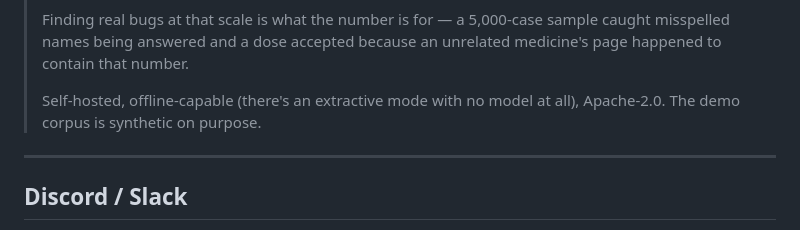
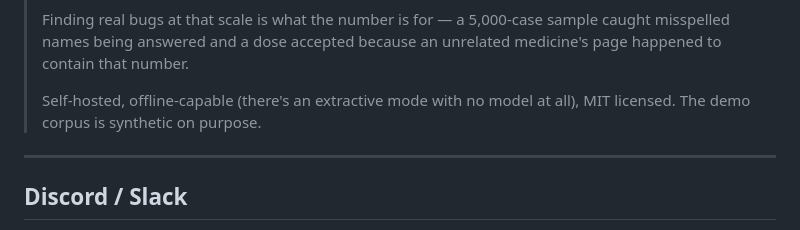
Before and after one commit to sumitgundawar/GroundCheck, a Markdown page: brag-output/share-copy-variants.md, the part around the change. Rendered like a GitHub page.

Commit message:
Say MIT in the launch copy, because that is the licence

```diff
--- a/brag-output/share-copy-variants.md
+++ b/brag-output/share-copy-variants.md
@@ -92,7 +92,7 @@ thumbnail (Instagram, TikTok, YouTube, Facebook, the LinkedIn post editor).
 > unrelated medicine's page happened to contain that number.
 >
 > Self-hosted, offline-capable (there's an extractive mode with no model at
-> all), Apache-2.0. The demo corpus is synthetic on purpose.
+> all), MIT licensed. The demo corpus is synthetic on purpose.
 
 ---
 
```
